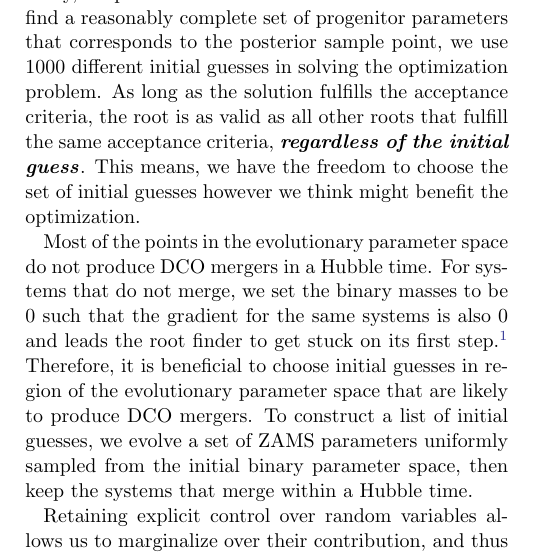
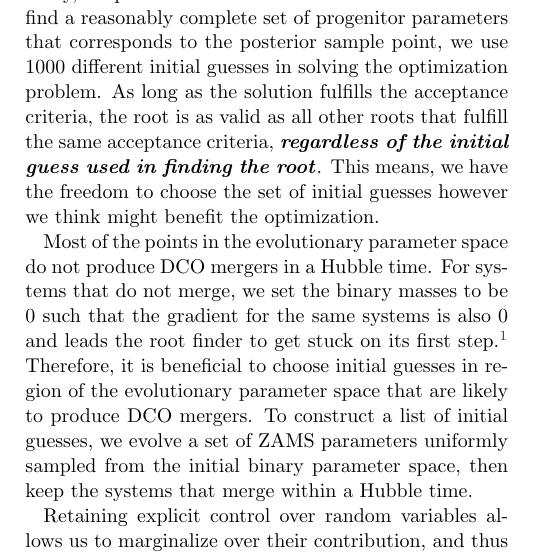
Before and after one commit to kazewong/BackPop, a LaTeX paper (src/tex/ms.tex): part of one column of page 4 of 13, cut so that both start at the same text. Compiled offline with pdfLaTeX; a LaTeX package or settings file that is missing is left out.

Commit message:
Flag point 5 to will

```diff
--- a/src/tex/ms.tex
+++ b/src/tex/ms.tex
@@ -262,7 +262,7 @@ However, it is not feasible to achieve such a condition in practice, therefore w
 to a small acceptance threshold. For this study, we picked a threshold of $10^{-2}$. To make sure we find a reasonably
 complete set of progenitor parameters that corresponds to the posterior sample point, we use 1000 different initial guesses
 in solving the optimization problem. As long as the solution fulfills the acceptance criteria, the root is as valid as all
-other roots that fulfill the same acceptance criteria, \textbf{\emph{regardless of the initial guess}}.
+other roots that fulfill the same acceptance criteria, \textbf{\emph{regardless of the initial guess used in finding the root}}.
 This means, we have the freedom to choose the set of initial guesses however we think might benefit the optimization.
 
 Most of the points in the evolutionary parameter space do not produce DCO mergers in a Hubble time. For systems that do not merge,
```
